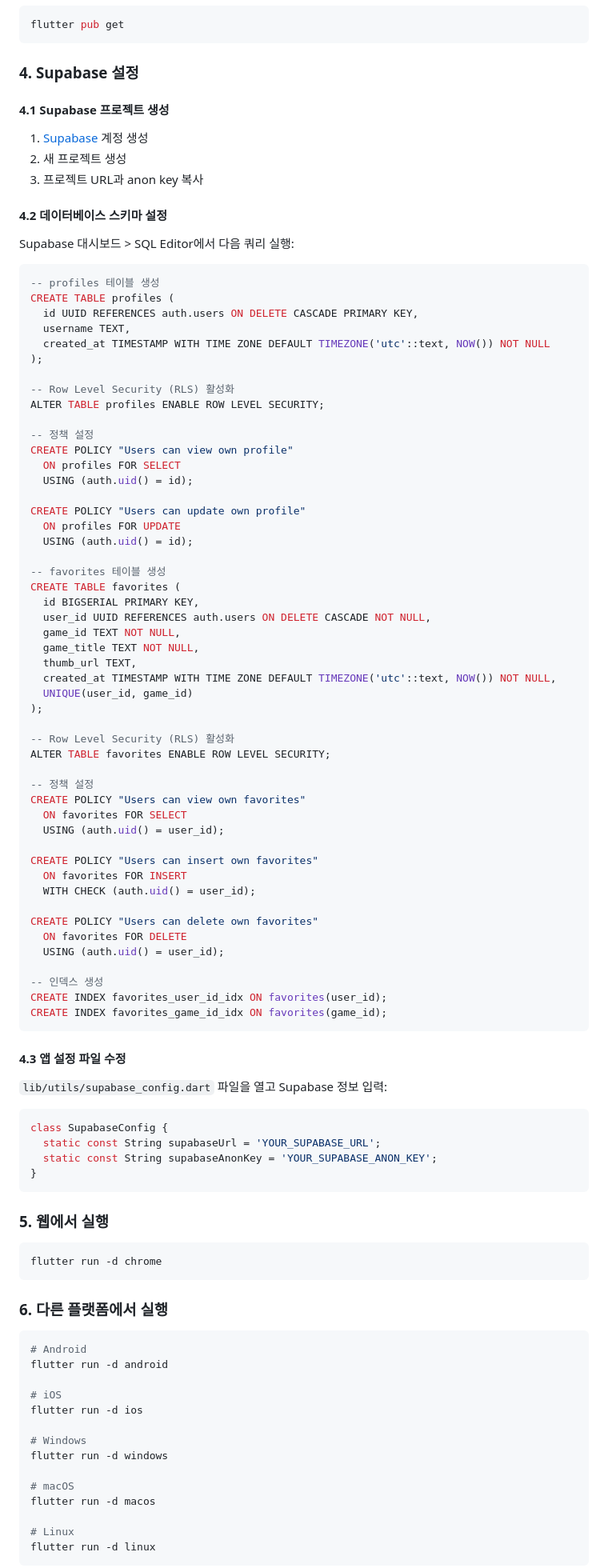
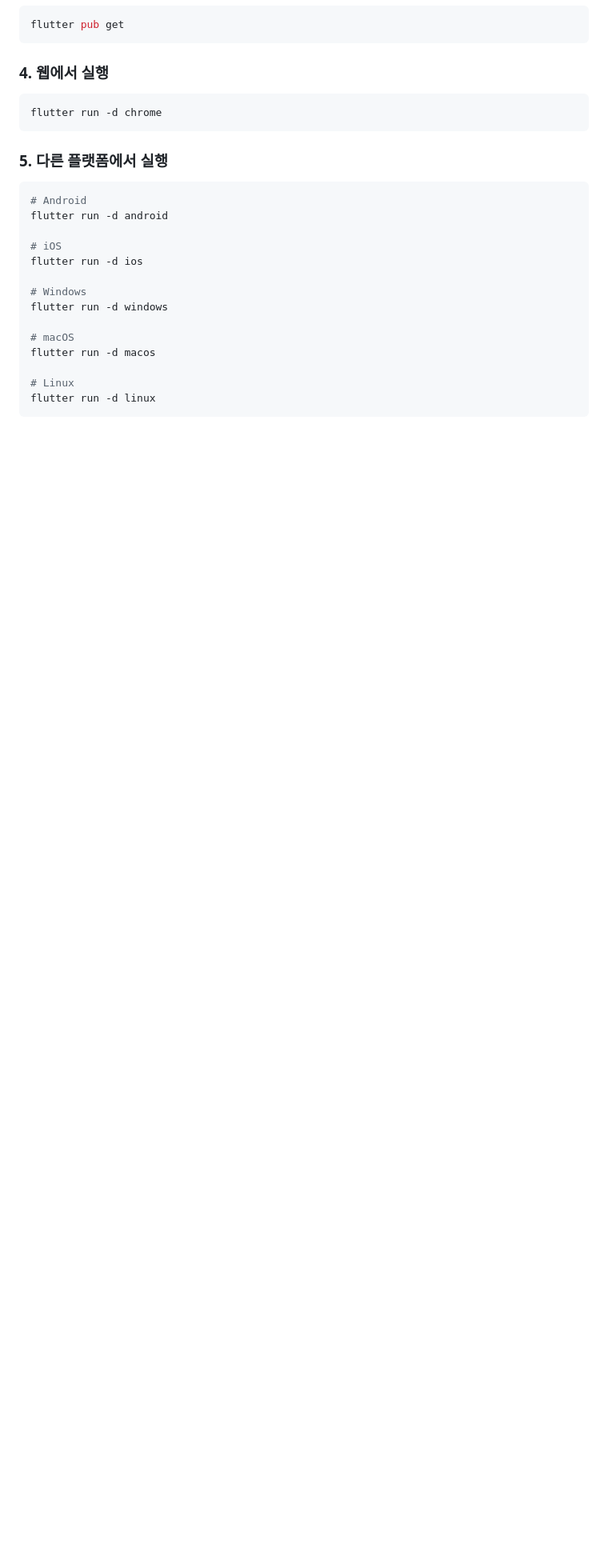
Before and after one commit to Lepied/GameSaleViewer, a Markdown page: game_sale_viewer/README.md, the part around the change. Shown: that part at 80% size. GitHub-like rendering; blank space fills up the shorter version.

Commit message:
Update README by removing Supabase setup details
Removed Supabase setup instructions and adjusted section numbers.

````diff
--- a/game_sale_viewer/README.md
+++ b/game_sale_viewer/README.md
@@ -56,84 +56,12 @@ cd GameSaleViewer/game_sale_viewer
 flutter pub get
 ```
 
-### 4. Supabase 설정
-
-#### 4.1 Supabase 프로젝트 생성
-1. [Supabase](https://supabase.com/) 계정 생성
-2. 새 프로젝트 생성
-3. 프로젝트 URL과 anon key 복사
-
-#### 4.2 데이터베이스 스키마 설정
-Supabase 대시보드 > SQL Editor에서 다음 쿼리 실행:
-
-```sql
--- profiles 테이블 생성
-CREATE TABLE profiles (
-  id UUID REFERENCES auth.users ON DELETE CASCADE PRIMARY KEY,
-  username TEXT,
-  created_at TIMESTAMP WITH TIME ZONE DEFAULT TIMEZONE('utc'::text, NOW()) NOT NULL
-);
-
--- Row Level Security (RLS) 활성화
-ALTER TABLE profiles ENABLE ROW LEVEL SECURITY;
-
--- 정책 설정
-CREATE POLICY "Users can view own profile"
-  ON profiles FOR SELECT
-  USING (auth.uid() = id);
-
-CREATE POLICY "Users can update own profile"
-  ON profiles FOR UPDATE
-  USING (auth.uid() = id);
-
--- favorites 테이블 생성
-CREATE TABLE favorites (
-  id BIGSERIAL PRIMARY KEY,
-  user_id UUID REFERENCES auth.users ON DELETE CASCADE NOT NULL,
-  game_id TEXT NOT NULL,
-  game_title TEXT NOT NULL,
-  thumb_url TEXT,
-  created_at TIMESTAMP WITH TIME ZONE DEFAULT TIMEZONE('utc'::text, NOW()) NOT NULL,
-  UNIQUE(user_id, game_id)
-);
-
--- Row Level Security (RLS) 활성화
-ALTER TABLE favorites ENABLE ROW LEVEL SECURITY;
-
--- 정책 설정
-CREATE POLICY "Users can view own favorites"
-  ON favorites FOR SELECT
-  USING (auth.uid() = user_id);
-
-CREATE POLICY "Users can insert own favorites"
-  ON favorites FOR INSERT
-  WITH CHECK (auth.uid() = user_id);
-
-CREATE POLICY "Users can delete own favorites"
-  ON favorites FOR DELETE
-  USING (auth.uid() = user_id);
-
--- 인덱스 생성
-CREATE INDEX favorites_user_id_idx ON favorites(user_id);
-CREATE INDEX favorites_game_id_idx ON favorites(game_id);
-```
-
-#### 4.3 앱 설정 파일 수정
-`lib/utils/supabase_config.dart` 파일을 열고 Supabase 정보 입력:
-
-```dart
-class SupabaseConfig {
-  static const String supabaseUrl = 'YOUR_SUPABASE_URL';
-  static const String supabaseAnonKey = 'YOUR_SUPABASE_ANON_KEY';
-}
-```
-
-### 5. 웹에서 실행
+### 4. 웹에서 실행
 ```bash
 flutter run -d chrome
 ```
 
-### 6. 다른 플랫폼에서 실행
+### 5. 다른 플랫폼에서 실행
 ```bash
 # Android
 flutter run -d android
````
